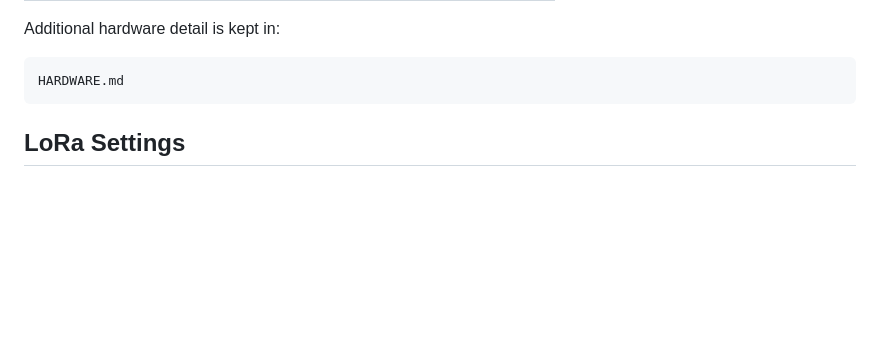
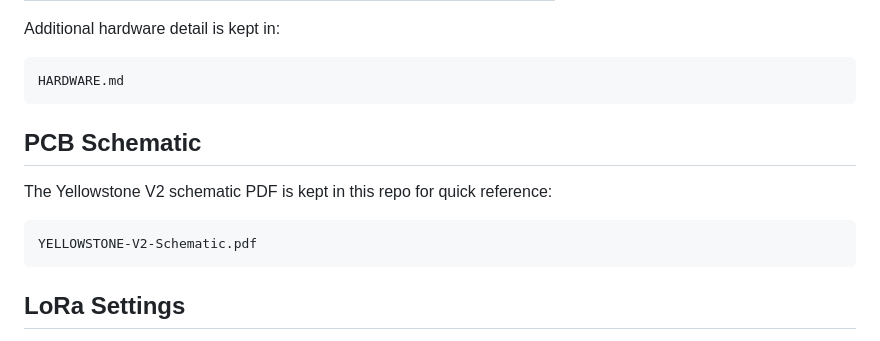
Before and after one commit to Altitude-Unknown/YELLOWSTONE, a Markdown page: MANUAL.md, the part around the change. Drawn GitHub-style; blank space fills up the shorter version.

Commit message:
Document YELLOWSTONE PCB schematic

````diff
--- a/MANUAL.md
+++ b/MANUAL.md
@@ -48,6 +48,14 @@ Additional hardware detail is kept in:
 
 ```text
 HARDWARE.md
+```
+
+## PCB Schematic
+
+The Yellowstone V2 schematic PDF is kept in this repo for quick reference:
+
+```text
+YELLOWSTONE-V2-Schematic.pdf
 ```
 
 ## LoRa Settings
````
